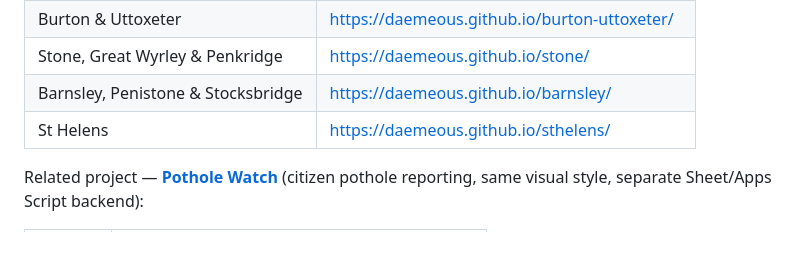
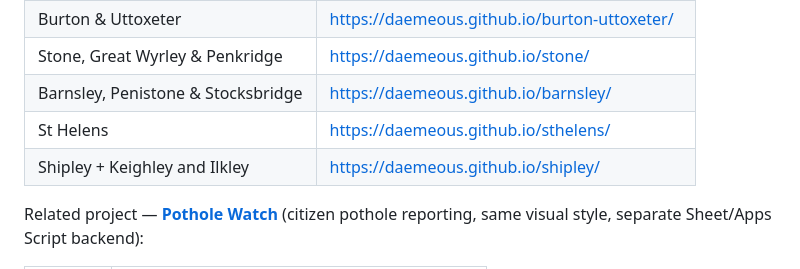
Before and after one commit to Daemeous/leaflet-map, a Markdown page: README.md, the part around the change. GitHub-like rendering; blank space fills up the shorter version.

Commit message:
Add Shipley + Keighley and Ilkley to live deployments table

```diff
--- a/README.md
+++ b/README.md
@@ -17,6 +17,7 @@ This repo is the **primary deployment** (Stafford) and also hosts the shared fro
 | Stone, Great Wyrley & Penkridge | https://daemeous.github.io/stone/ |
 | Barnsley, Penistone & Stocksbridge | https://daemeous.github.io/barnsley/ |
 | St Helens | https://daemeous.github.io/sthelens/ |
+| Shipley + Keighley and Ilkley | https://daemeous.github.io/shipley/ |
 
 Related project — **[Pothole Watch](https://github.com/Daemeous/stafford-potholes)** (citizen pothole reporting, same visual style, separate Sheet/Apps Script backend):
 
```
